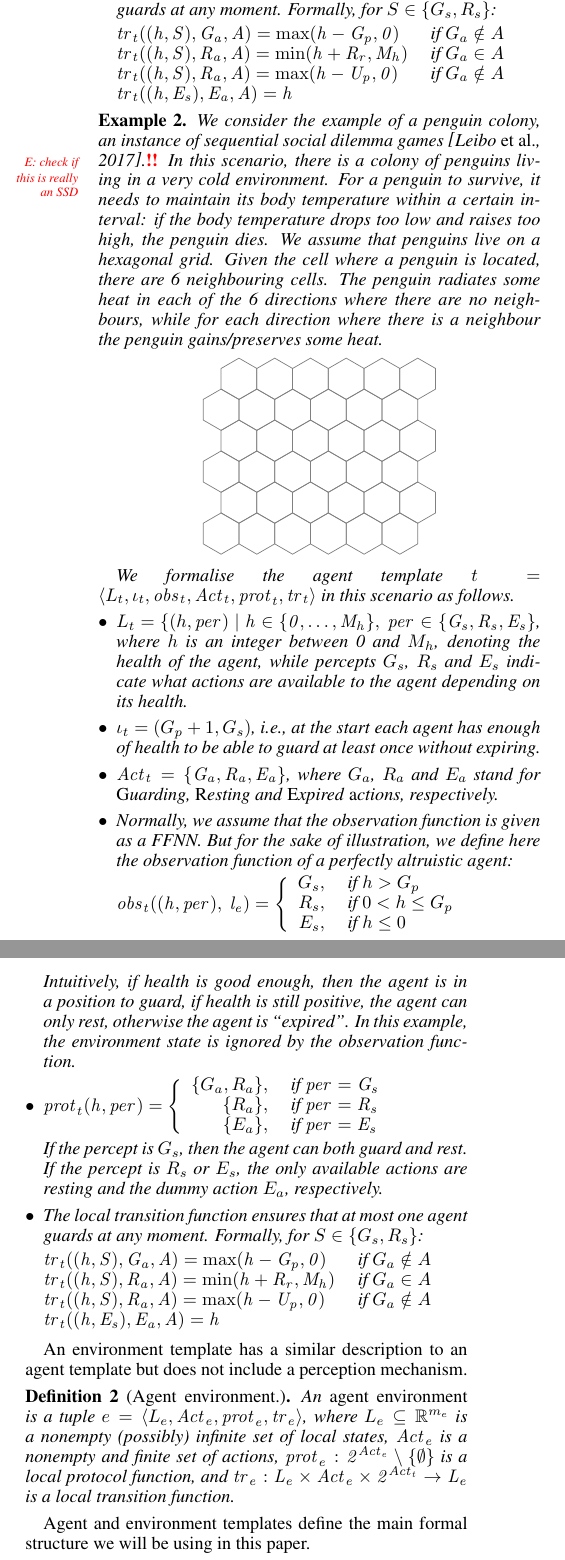
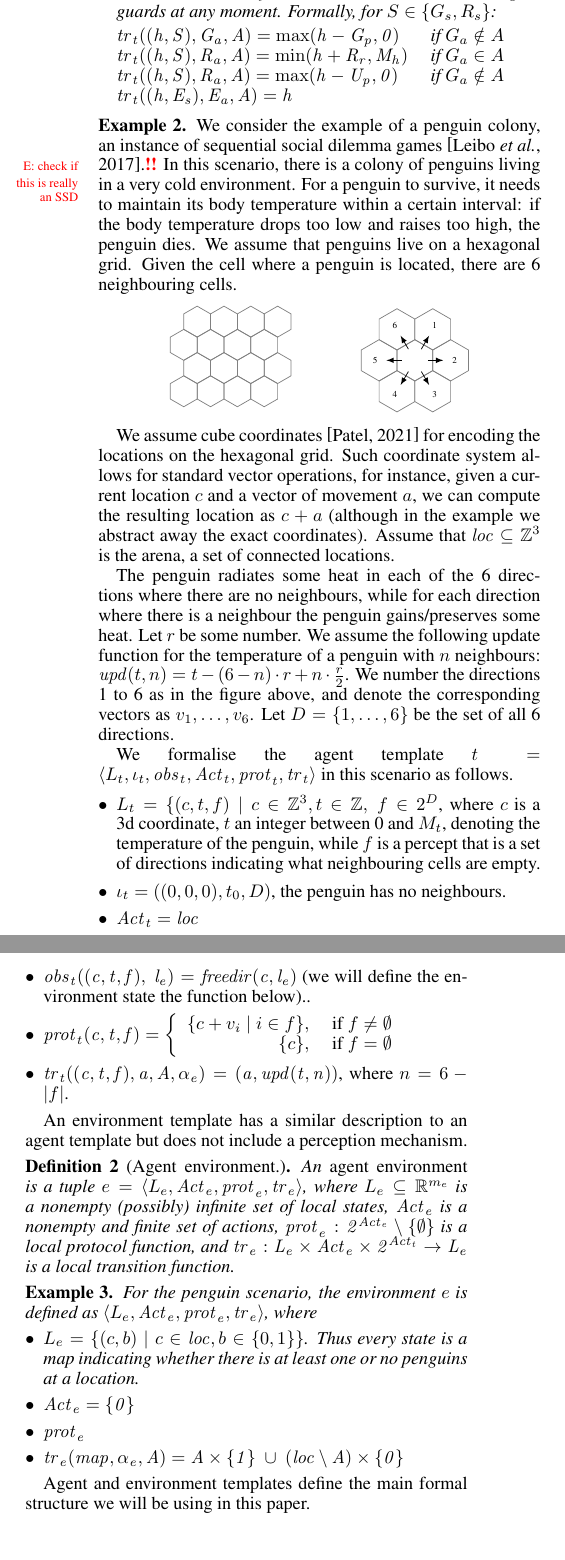
Before and after one commit to pkouvaros/pnis, a LaTeX paper (main.tex, which reads sections/model.tex): two parts of the columns of page 2 of 7, joined at a grey line, cut so that both start at the same text, the shorter picture padded with empty space. Compiled offline with pdfLaTeX.

Commit message:
pinguin example

```diff
--- a/sections/model.tex
+++ b/sections/model.tex
@@ -129,7 +129,7 @@ An {\em agent template} is a tuple $\ag t = \tuple{\lstates t, \init t, \obs t,
 
 \end{example}
 
-\begin{example}
+\begin{example}\em
   \label{ex:penguin-agent-template}
   We consider the example of a penguin colony, an instance of sequential social
   dilemma games \cite{LeiboZLMG17}.\nb{E: check if this is really an SSD} In
@@ -138,29 +138,67 @@ An {\em agent template} is a tuple $\ag t = \tuple{\lstates t, \init t, \obs t,
   temperature within a certain interval: if the body temperature drops too low
   and raises too high, the penguin dies. We assume that penguins live on a
   hexagonal grid. Given the cell where a penguin is located, there are 6
-  neighbouring cells. The penguin radiates some heat in each of the 6
-  directions where there are no neighbours, while for each direction where
-  there is a neighbour the penguin gains/preserves some heat.
+  neighbouring cells.
 
-
-  \def\r{4}
-  \def\d{8}
-  \def\w{6.93} % r * sqrt(3)
+  \def\r{3}%4}
+  \def\d{6}%8}
+  \def\w{5.2}%6.93} % r * sqrt(3)
+  \newcommand{\coord}[3]{\textcolor{purple}{#1},\! \textcolor{teal}{#2},\! \textcolor{violet}{#3}}
   \begin{center}
     \begin{tikzpicture}[%
       hexagon/.style={draw=gray,  regular polygon, regular polygon
-        sides=6, minimum height=\d{}mm, rotate=30}]
+        sides=6, minimum height=#1, rotate=30},
+      hexagon/.default={6mm}]
 
 
-      \foreach \x in {1,2,...,6} { %
-        \foreach \y in {1,2,3} { %
+      \foreach \x in {1,2,...,4} { %
+        \foreach \y in {1,2} { %
           \node[hexagon] at (\x*\w mm,\y*3*\r mm) {};
 
           \node[hexagon] at (0.5*\w mm + \x*\w mm,1.5*\r mm+\y*3*\r mm) {};
           %
         }}
+
+      \begin{scope}[xshift=5cm, yshift=1.5cm]
+        \node[hexagon=8mm] {};
+
+        % \node[scale=0.5] {\coord{0}{0}{0}};
+
+        \foreach \a/\n/\q/\r/\s in {%
+          60 /1/ 1/-1/ 0,%
+          0  /2/ 1/ 0/-1,%
+          300/3/ 0/ 1/-1,%
+          240/4/-1/ 1/ 0, %
+          180/5/-1/ 0/ 1, %
+          120/6/ 0/-1/ 1%
+        } {%
+          \node[hexagon=8mm] at (\a:6.93 mm) {};
+
+          \node[scale=0.5] at (\a:7.7 mm) {\n};%\coord{\q}{\r}{\s}};
+
+          \draw[-latex] (\a:0.25cm) -- (\a:0.55cm);%
+        }
+      \end{scope}
     \end{tikzpicture}
   \end{center}
+
+  We assume cube coordinates \cite{Patel21} for encoding the locations on the
+  hexagonal grid. Such coordinate system allows for standard vector operations,
+  for instance, given a current location $c$ and a vector of movement $a$, we
+  can compute the resulting location as $c+a$ (although in the example we
+  abstract away the exact coordinates). Assume that
+  $\mathit{loc} \subseteq \mathbb{Z}^3$ is the arena, a set of connected
+  locations.
+
+  The penguin radiates some heat in each of the 6 directions where there are no
+  neighbours, while for each direction where there is a neighbour the penguin
+  gains/preserves some heat. Let $r$ be some number. We assume the following
+  update function for the temperature of a penguin with $n$ neighbours:
+  $\mathit{upd}(t,n) = t - (6-n)\cdot r + n\cdot\frac{r}{2}$.
+  %
+  We number the directions 1 to 6 as in the figure
+  above, and denote the corresponding vectors as $v_1,\dots,v_6$. Let
+  $D = \{1,\dots,6\}$ be the set of all 6 directions.
 
 
   We formalise the agent template
@@ -170,60 +208,29 @@ An {\em agent template} is a tuple $\ag t = \tuple{\lstates t, \init t, \obs t,
 
   \begin{itemize}[$\bullet$]
   \item
-    $\lstates{t} = \{(h,\per{}) \mid h \in \{0,\dots,M_h\}, \ \per{} \in \{G_s,
-    R_s, E_s\}$, where $h$ is an integer between 0 and $M_h$, denoting the
-    health of the agent, while percepts $G_s$, $R_s$ and $E_s$ indicate what
-    actions are available to the agent depending on its health.
-    % stand for \emph{G}uarding, \emph{R}esting and \emph{E}xpired
-    % \emph{s}tates, respectively.
+    $\lstates{t} = \{(c,t,f) \mid c \in \mathbb{Z}^3, t \in \mathbb{Z}, \ f \in
+    2^D$, where $c$ is a 3d coordinate, $t$ an integer between 0 and $M_t$,
+    denoting the temperature of the penguin, while $f$ is a percept that is a
+    set of directions indicating what neighbouring cells are empty.
 
-  \item $\init{t} = (G_p + 1, G_s)$, i.e., at the start each agent has enough
-    of health to be able to guard at least once without expiring.
+  \item $\init{t} = ((0,0,0),t_0, D)$, the penguin has no neighbours.
 
-  \item $\acts{t} = \{G_a, R_a, E_a\}$, where $G_a$, $R_a$ and $E_a$ stand for
-    \emph{G}uarding, \emph{R}esting and \emph{E}xpired \emph{a}ctions,
-    respectively.
+  \item $\acts{t} = \mathit{loc}$ % $\cup \{s\}$, where $m_l$
+    % is the action for moving to the location $l$ and $s$ for not moving.
+
+  \item $\obs{t}((c,t,f), \ \lstate{e}) = freedir(c,\lstate{e})$ (we will
+    define the environment state the function below)..
 
 
-  \item Normally, we assume that the observation function is given as a
-    FFNN. But for the sake of illustration, we define here the observation
-    function of a perfectly altruistic agent:
-
-    $\obs{t}((h,\per{}), \ \lstate{e}) = \left\{
+  \item $\prot{t}(c,t,f) = \left\{
       \begin{array}{rl}
-        G_s, & \text{ if } h > G_p\\
-        R_s, & \text{ if } 0 < h \leq G_p\\
-        E_s, & \text{ if } h \leq 0\\
+        \{c + v_i \mid i \in f\}, & \text{ if } f \neq \emptyset\\
+        \{c\}, & \text{ if } f = \emptyset\\
       \end{array} \right.$
 
-    Intuitively, if health is good enough, then the agent is in a position to
-    guard, if health is still positive, the agent can only rest, otherwise the
-    agent is ``expired''. In this example, the environment state is ignored by
-    the observation function.
 
-  \item $\prot{t}(h,\per{}) = \left\{
-      \begin{array}{rl}
-        \{G_a, R_a\}, & \text{ if } \per{} = G_s\\
-        \{R_a\}, & \text{ if } \per{} = R_s\\
-        \{E_a\}, & \text{ if } \per{} = E_s\\
-      \end{array} \right.$
-
-    If the percept is $G_s$, then the agent can both guard and rest. If the
-    percept is $R_s$ or $E_s$, the only available actions are resting and the
-    dummy action $E_a$, respectively.
-
-  \item The local transition function ensures that at most one agent guards at
-    any moment. Formally, for $S \in \{G_s,R_s\}$:
-
-    $\begin{array}{@{}l@{\quad}l}\small
-       \tr{t}((h,S), G_a, A) = \max(h - G_p,0) &\text{ if }G_a\notin A\\% \text{ and } h > G_p\\
-       % \tr{t}((h,S), G_a, A) = 0     &\text{ if }G_a\notin A \text{ and } h \leq G_p\\[2mm]
-       \tr{t}((h,S), R_a, A) = \min(h + R_r, M_h) &\text{ if }G_a\in A\\
-       \tr{t}((h,S), R_a, A) = \max(h - U_p,0) &\text{ if }G_a\notin A\\% \text{ and } h > U_p\\
-       % \tr{t}((h,S), R_a, A) = 0     &\text{ if }G_a\notin A \text{ and } h \leq U_p\\[2mm]
-
-       \tr{t}((h,E_s), E_a, A) = h\\
-     \end{array}$
+  \item $\tr{t}((c,t, f), a, A, \act{e}) = (a, \mathit{upd}(t,n))$, where
+    $n = 6 - |f|$.
   \end{itemize}
 
 \end{example}
@@ -242,6 +249,20 @@ protocol function, and $\tr e : \lstates e \times \acts e \times 2^{\acts t}
 \rightarrow \lstates e$ is a local transition function.
 \end{definition}
 
+\begin{example}
+  For the penguin scenario, the environment $e$ is defined as
+  $\tuple{\lstates{e}, \acts{e}, \prot{e}, \tr{e}}$, where
+  \begin{itemize}[$\bullet$]
+  \item $\lstates{e} = \{(c,b) \mid c \in \mathit{loc}, b\in\{0,1\}\}$. Thus
+    every state is a map indicating whether there is at least one or no
+    penguins at a location.
+  \item $\acts{e} = \{0\}$
+  \item $\prot{e}$
+  \item
+    $\tr{e}(\mathit{map}, \act{e}, A) = A \times \{1\} \ \cup \
+    (\mathit{loc}\setminus A) \times \{0\}$
+  \end{itemize}
+\end{example}
 
 Agent and environment templates define the main formal structure we will be
 using in this paper.
```
Also changed, not shown: bib.bib (+8 -0 lines).
